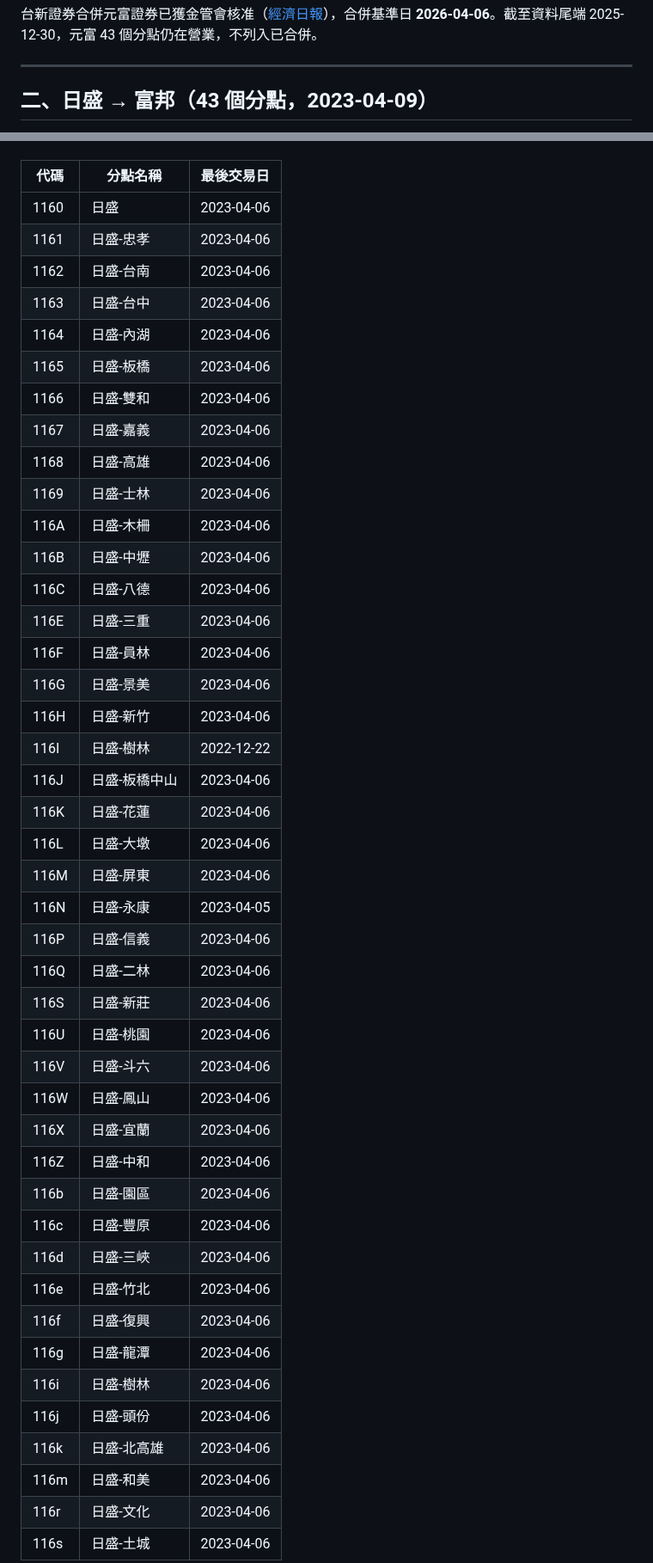
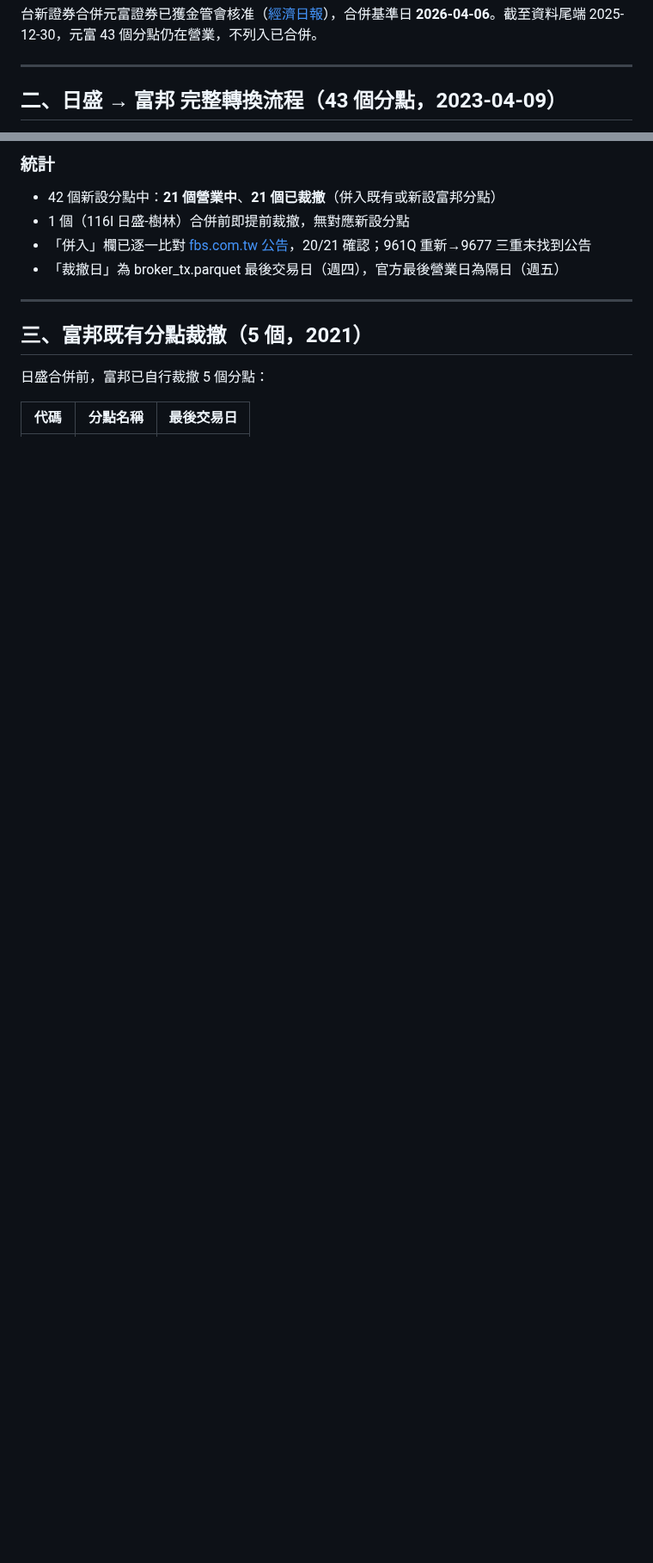
Before and after one commit to vikhuang/ws-branch, a Markdown page: docs/broker_mergers.md, 2 parts joined by grey strips. Shown at 86% size. Drawn GitHub-style; blank space fills up the shorter version.

```diff
--- a/docs/broker_mergers.md
+++ b/docs/broker_mergers.md
@@ -27,5 +27,5 @@
 
 ---
 
-## 二、日盛 → 富邦（43 個分點，2023-04-09）
+## 二、日盛 → 富邦 完整轉換流程（43 個分點，2023-04-09）
 
@@ -33,47 +88,15 @@
+### 統計
+
+- 42 個新設分點中：**21 個營業中**、**21 個已裁撤**（併入既有或新設富邦分點）
+- 1 個（116I 日盛-樹林）合併前即提前裁撤，無對應新設分點
+- 「併入」欄已逐一比對 [fbs.com.tw 公告](https://www.fbs.com.tw/News/Announcement)，20/21 確認；961Q 重新→9677 三重未找到公告
+- 「裁撤日」為 broker_tx.parquet 最後交易日（週四），官方最後營業日為隔日（週五）
+
+---
+
+## 三、富邦既有分點裁撤（5 個，2021）
+
+日盛合併前，富邦已自行裁撤 5 個分點：
 
 | 代碼 | 分點名稱 | 最後交易日 |
 |------|----------|-----------|
-| 1160 | 日盛 | 2023-04-06 |
-| 1161 | 日盛-忠孝 | 2023-04-06 |
-| 1162 | 日盛-台南 | 2023-04-06 |
-| 1163 | 日盛-台中 | 2023-04-06 |
-| 1164 | 日盛-內湖 | 2023-04-06 |
-| 1165 | 日盛-板橋 | 2023-04-06 |
-| 1166 | 日盛-雙和 | 2023-04-06 |
-| 1167 | 日盛-嘉義 | 2023-04-06 |
-| 1168 | 日盛-高雄 | 2023-04-06 |
-| 1169 | 日盛-士林 | 2023-04-06 |
-| 116A | 日盛-木柵 | 2023-04-06 |
-| 116B | 日盛-中壢 | 2023-04-06 |
-| 116C | 日盛-八德 | 2023-04-06 |
-| 116E | 日盛-三重 | 2023-04-06 |
-| 116F | 日盛-員林 | 2023-04-06 |
-| 116G | 日盛-景美 | 2023-04-06 |
-| 116H | 日盛-新竹 | 2023-04-06 |
-| 116I | 日盛-樹林 | 2022-12-22 |
-| 116J | 日盛-板橋中山 | 2023-04-06 |
-| 116K | 日盛-花蓮 | 2023-04-06 |
-| 116L | 日盛-大墩 | 2023-04-06 |
-| 116M | 日盛-屏東 | 2023-04-06 |
-| 116N | 日盛-永康 | 2023-04-05 |
-| 116P | 日盛-信義 | 2023-04-06 |
-| 116Q | 日盛-二林 | 2023-04-06 |
-| 116S | 日盛-新莊 | 2023-04-06 |
-| 116U | 日盛-桃園 | 2023-04-06 |
-| 116V | 日盛-斗六 | 2023-04-06 |
-| 116W | 日盛-鳳山 | 2023-04-06 |
-| 116X | 日盛-宜蘭 | 2023-04-06 |
-| 116Z | 日盛-中和 | 2023-04-06 |
-| 116b | 日盛-園區 | 2023-04-06 |
-| 116c | 日盛-豐原 | 2023-04-06 |
-| 116d | 日盛-三峽 | 2023-04-06 |
-| 116e | 日盛-竹北 | 2023-04-06 |
-| 116f | 日盛-復興 | 2023-04-06 |
-| 116g | 日盛-龍潭 | 2023-04-06 |
-| 116i | 日盛-樹林 | 2023-04-06 |
-| 116j | 日盛-頭份 | 2023-04-06 |
-| 116k | 日盛-北高雄 | 2023-04-06 |
-| 116m | 日盛-和美 | 2023-04-06 |
-| 116r | 日盛-文化 | 2023-04-06 |
-| 116s | 日盛-土城 | 2023-04-06 |
-
```
Also changed, not shown: other parts of docs/broker_mergers.md (+66 -46 lines).
